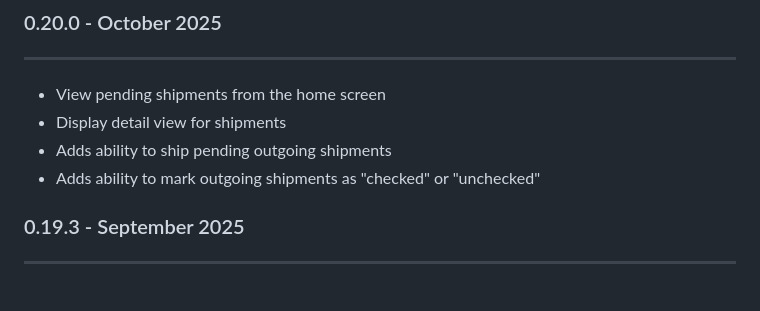
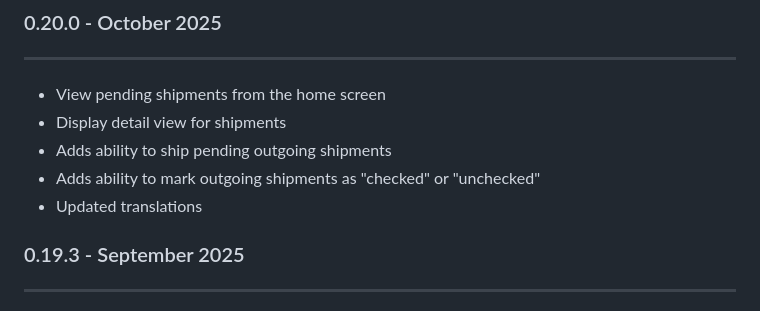
Before and after one commit to inventree/inventree-app, a Markdown page: assets/release_notes.md, the part around the change. GitHub-like rendering.

Commit message:
Update release notes (#698)

```diff
--- a/assets/release_notes.md
+++ b/assets/release_notes.md
@@ -5,6 +5,7 @@
 - Display detail view for shipments
 - Adds ability to ship pending outgoing shipments
 - Adds ability to mark outgoing shipments as "checked" or "unchecked"
+- Updated translations
 
 ### 0.19.3 - September 2025
 ---
```
